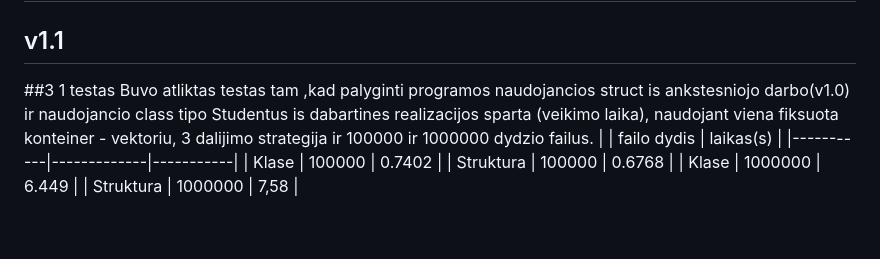
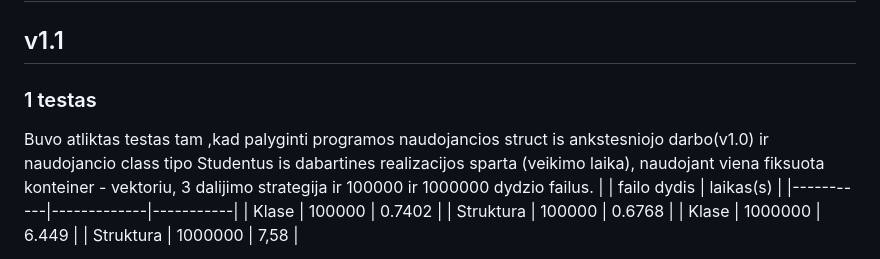
Before and after one commit to egermanas34-beep/Objektinis2, a Markdown page: README.md, the part around the change. Drawn GitHub-style; blank space fills up the shorter version.

Commit message:
Fix header level for '1 testas' section
Correct header formatting for section 1 testas in README.

```diff
--- a/README.md
+++ b/README.md
@@ -1,6 +1,6 @@
 # v2.0
 ## v1.1
-##3 1 testas
+### 1 testas
 Buvo atliktas testas tam ,kad palyginti programos naudojancios struct is ankstesniojo darbo(v1.0) ir naudojancio class tipo Studentus is dabartines realizacijos sparta (veikimo laika), naudojant viena fiksuota konteiner - vektoriu, 3 dalijimo strategija ir 100000 ir 1000000 dydzio failus.
 |           | failo dydis | laikas(s) |
 |-----------|-------------|-----------|
```
